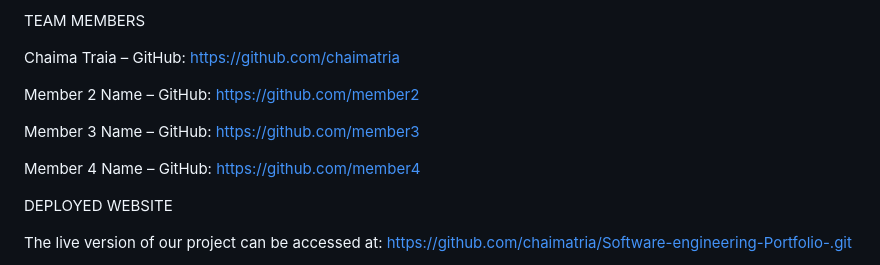
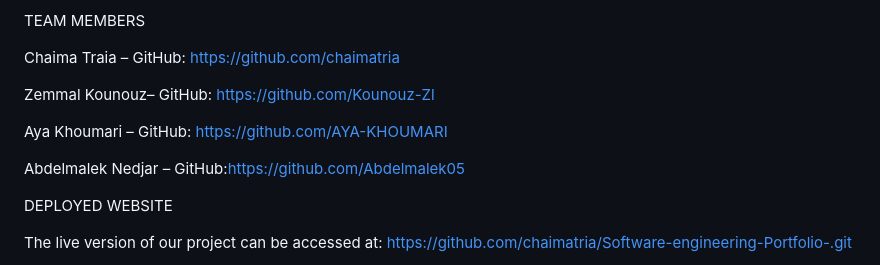
Before and after one commit to chaimatria/Software-engineering-Portfolio-, a Markdown page: README.md, the part around the change. Drawn GitHub-style.

Commit message:
docs: updated team  members link

```diff
--- a/README.md
+++ b/README.md
@@ -13,13 +13,13 @@ TEAM MEMBERS
 
 Chaima Traia – GitHub: https://github.com/chaimatria
 
-Member 2 Name – GitHub: https://github.com/member2
+Zemmal Kounouz– GitHub: https://github.com/Kounouz-Zl
 
 
-Member 3 Name – GitHub: https://github.com/member3
+Aya Khoumari – GitHub: https://github.com/AYA-KHOUMARI
 
 
-Member 4 Name – GitHub: https://github.com/member4
+Abdelmalek Nedjar – GitHub:https://github.com/Abdelmalek05
 
 
 DEPLOYED WEBSITE
```
